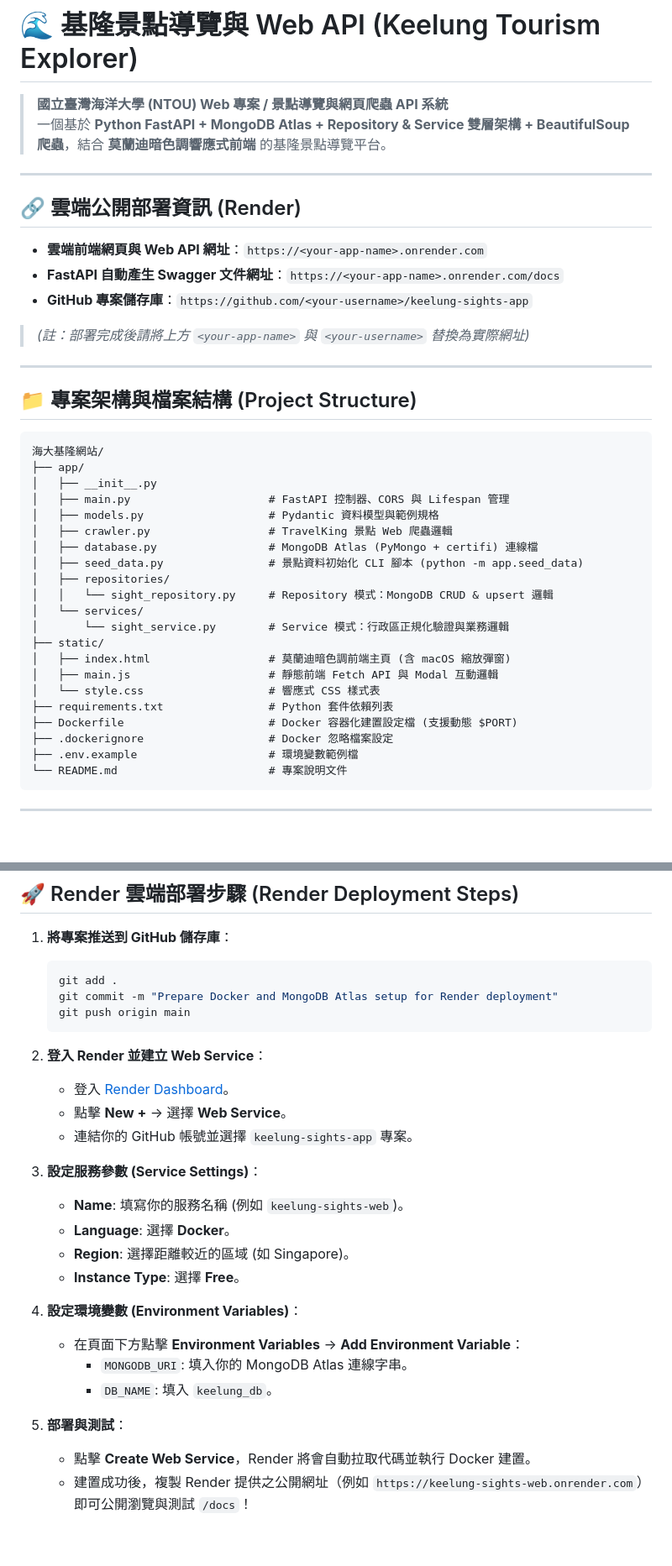
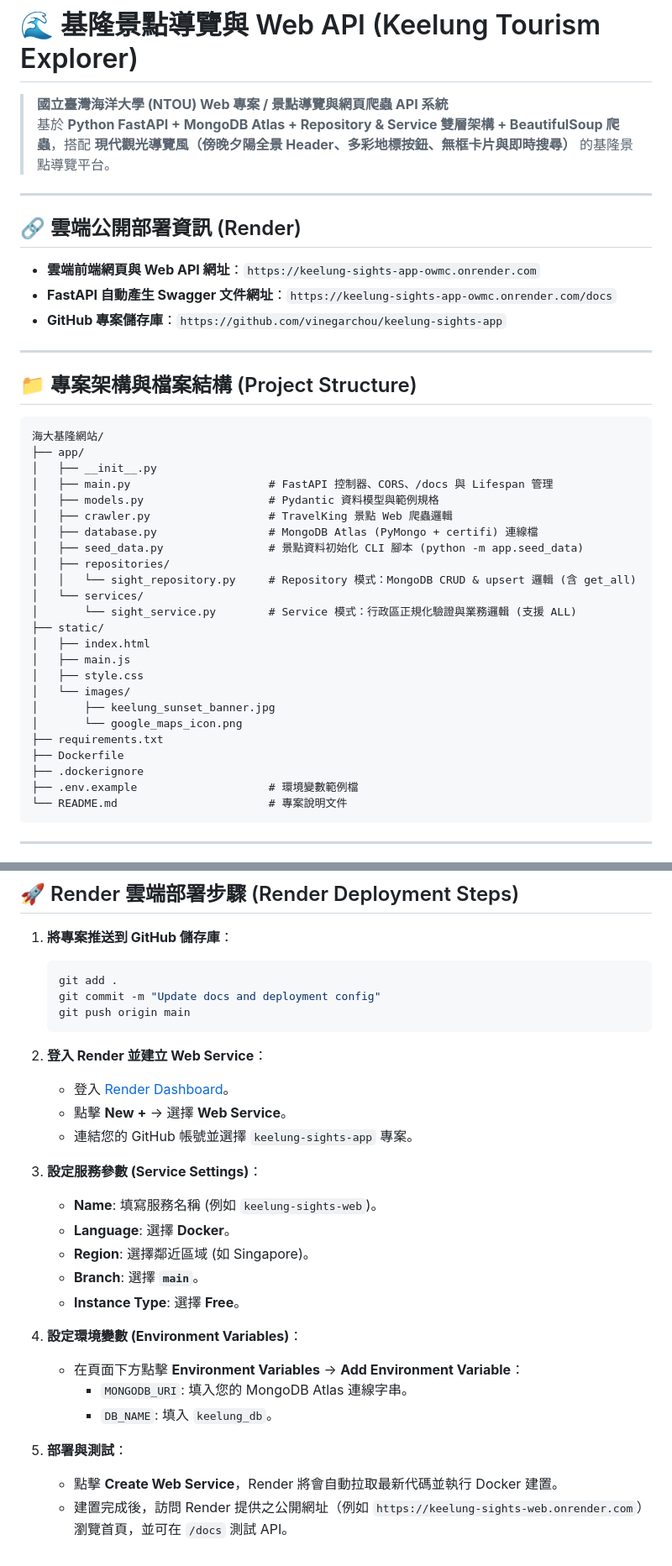
Before and after one commit to vinegarchou/keelung-sights-app, a Markdown page: README.md, 2 parts joined by grey strips. Shown at 84% size. Rendered like a GitHub page; blank space fills up the shorter version.

Commit message:
docs: update README with project information and usage instructions

````diff
--- a/README.md
+++ b/README.md
@@ -1,17 +1,15 @@
 # 🌊 基隆景點導覽與 Web API (Keelung Tourism Explorer)
 
 > **國立臺灣海洋大學 (NTOU) Web 專案 / 景點導覽與網頁爬蟲 API 系統**
-> 一個基於 **Python FastAPI + MongoDB Atlas + Repository & Service 雙層架構 + BeautifulSoup 爬蟲**，結合 **莫蘭迪暗色調響應式前端** 的基隆景點導覽平台。
+> 基於 **Python FastAPI + MongoDB Atlas + Repository & Service 雙層架構 + BeautifulSoup 爬蟲**，搭配 **現代觀光導覽風（傍晚夕陽全景 Header、多彩地標按鈕、無框卡片與即時搜尋）** 的基隆景點導覽平台。
 
 ---
 
 ## 🔗 雲端公開部署資訊 (Render)
 
-* **雲端前端網頁與 Web API 網址**：`https://<your-app-name>.onrender.com`
-* **FastAPI 自動產生 Swagger 文件網址**：`https://<your-app-name>.onrender.com/docs`
-* **GitHub 專案儲存庫**：`https://github.com/<your-username>/keelung-sights-app`
-
-> *(註：部署完成後請將上方 `<your-app-name>` 與 `<your-username>` 替換為實際網址)*
+* **雲端前端網頁與 Web API 網址**：`https://keelung-sights-app-owmc.onrender.com`
+* **FastAPI 自動產生 Swagger 文件網址**：`https://keelung-sights-app-owmc.onrender.com/docs`
+* **GitHub 專案儲存庫**：`https://github.com/vinegarchou/keelung-sights-app`
 
 ---
 
@@ -21,22 +19,25 @@
 海大基隆網站/
 ├── app/
 │   ├── __init__.py
-│   ├── main.py                     # FastAPI 控制器、CORS 與 Lifespan 管理
+│   ├── main.py                     # FastAPI 控制器、CORS、/docs 與 Lifespan 管理
 │   ├── models.py                   # Pydantic 資料模型與範例規格
 │   ├── crawler.py                  # TravelKing 景點 Web 爬蟲邏輯
 │   ├── database.py                 # MongoDB Atlas (PyMongo + certifi) 連線檔
 │   ├── seed_data.py                # 景點資料初始化 CLI 腳本 (python -m app.seed_data)
 │   ├── repositories/
-│   │   └── sight_repository.py     # Repository 模式：MongoDB CRUD & upsert 邏輯
+│   │   └── sight_repository.py     # Repository 模式：MongoDB CRUD & upsert 邏輯 (含 get_all)
 │   └── services/
-│       └── sight_service.py        # Service 模式：行政區正規化驗證與業務邏輯
+│       └── sight_service.py        # Service 模式：行政區正規化驗證與業務邏輯 (支援 ALL)
 ├── static/
-│   ├── index.html                  # 莫蘭迪暗色調前端主頁 (含 macOS 縮放彈窗)
-│   ├── main.js                     # 靜態前端 Fetch API 與 Modal 互動邏輯
-│   └── style.css                   # 響應式 CSS 樣式表
-├── requirements.txt                # Python 套件依賴列表
-├── Dockerfile                      # Docker 容器化建置設定檔 (支援動態 $PORT)
-├── .dockerignore                   # Docker 忽略檔案設定
+│   ├── index.html
+│   ├── main.js
+│   ├── style.css
+│   └── images/
+│       ├── keelung_sunset_banner.jpg
+│       └── google_maps_icon.png
+├── requirements.txt
+├── Dockerfile
+├── .dockerignore
 ├── .env.example                    # 環境變數範例檔
 └── README.md                       # 專案說明文件
 ```
@@ -112,26 +110,27 @@ docker run -d \
 1. **將專案推送到 GitHub 儲存庫**：
    ```bash
    git add .
-   git commit -m "Prepare Docker and MongoDB Atlas setup for Render deployment"
+   git commit -m "Update docs and deployment config"
    git push origin main
    ```
 
 2. **登入 Render 並建立 Web Service**：
    * 登入 [Render Dashboard](https://dashboard.render.com/)。
    * 點擊 **New +** -> 選擇 **Web Service**。
-   * 連結你的 GitHub 帳號並選擇 `keelung-sights-app` 專案。
+   * 連結您的 GitHub 帳號並選擇 `keelung-sights-app` 專案。
 
 3. **設定服務參數 (Service Settings)**：
-   * **Name**: 填寫你的服務名稱 (例如 `keelung-sights-web`)。
+   * **Name**: 填寫服務名稱 (例如 `keelung-sights-web`)。
    * **Language**: 選擇 **Docker**。
-   * **Region**: 選擇距離較近的區域 (如 Singapore)。
+   * **Region**: 選擇鄰近區域 (如 Singapore)。
+   * **Branch**: 選擇 **`main`**。
    * **Instance Type**: 選擇 **Free**。
 
 4. **設定環境變數 (Environment Variables)**：
    * 在頁面下方點擊 **Environment Variables** -> **Add Environment Variable**：
-     * `MONGODB_URI`: 填入你的 MongoDB Atlas 連線字串。
+     * `MONGODB_URI`: 填入您的 MongoDB Atlas 連線字串。
      * `DB_NAME`: 填入 `keelung_db`。
 
 5. **部署與測試**：
-   * 點擊 **Create Web Service**，Render 將會自動拉取代碼並執行 Docker 建置。
-   * 建置成功後，複製 Render 提供之公開網址（例如 `https://keelung-sights-web.onrender.com`）即可公開瀏覽與測試 `/docs`！
+   * 點擊 **Create Web Service**，Render 將會自動拉取最新代碼並執行 Docker 建置。
+   * 建置完成後，訪問 Render 提供之公開網址（例如 `https://keelung-sights-web.onrender.com`）瀏覽首頁，並可在 `/docs` 測試 API。
````
Also changed, not shown: other parts of README.md (+7 -10 lines).
